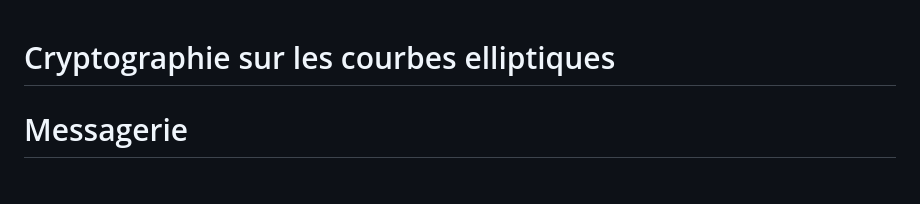
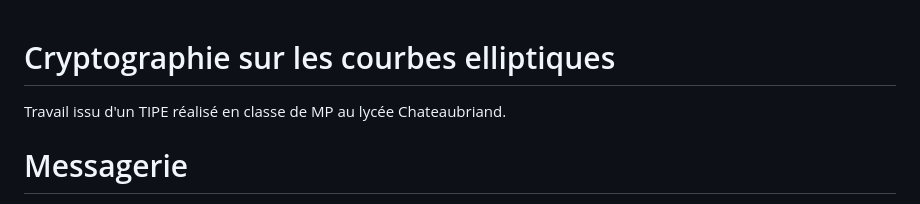
Before and after one commit to rd-cpu/tipe, a Markdown page: README.md, the part around the change. GitHub-like rendering.

```diff
--- a/README.md
+++ b/README.md
@@ -1,4 +1,6 @@
 # Cryptographie sur les courbes elliptiques
+
+Travail issu d'un TIPE réalisé en classe de MP au lycée Chateaubriand.
 
 # Messagerie
 
```
